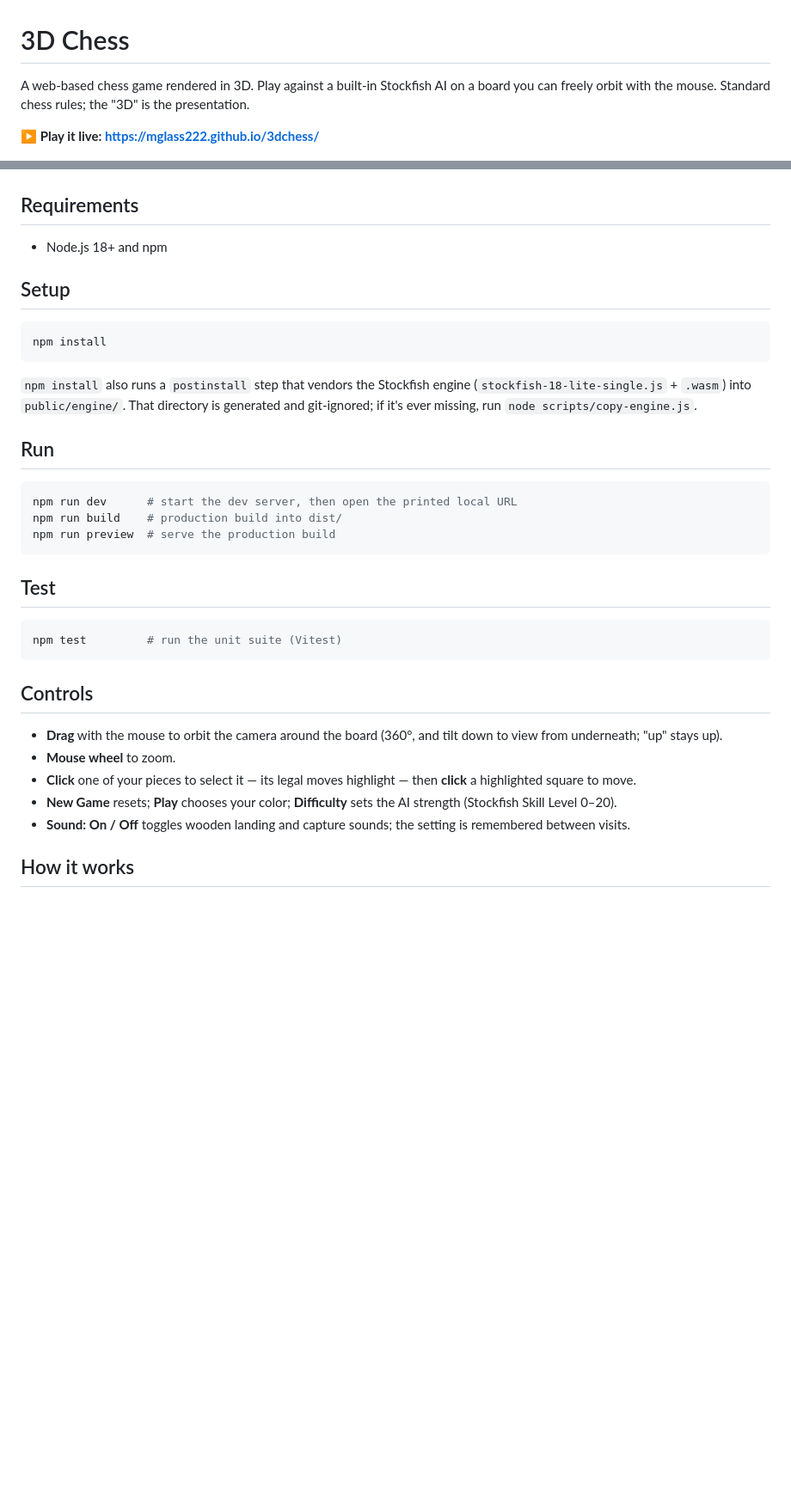
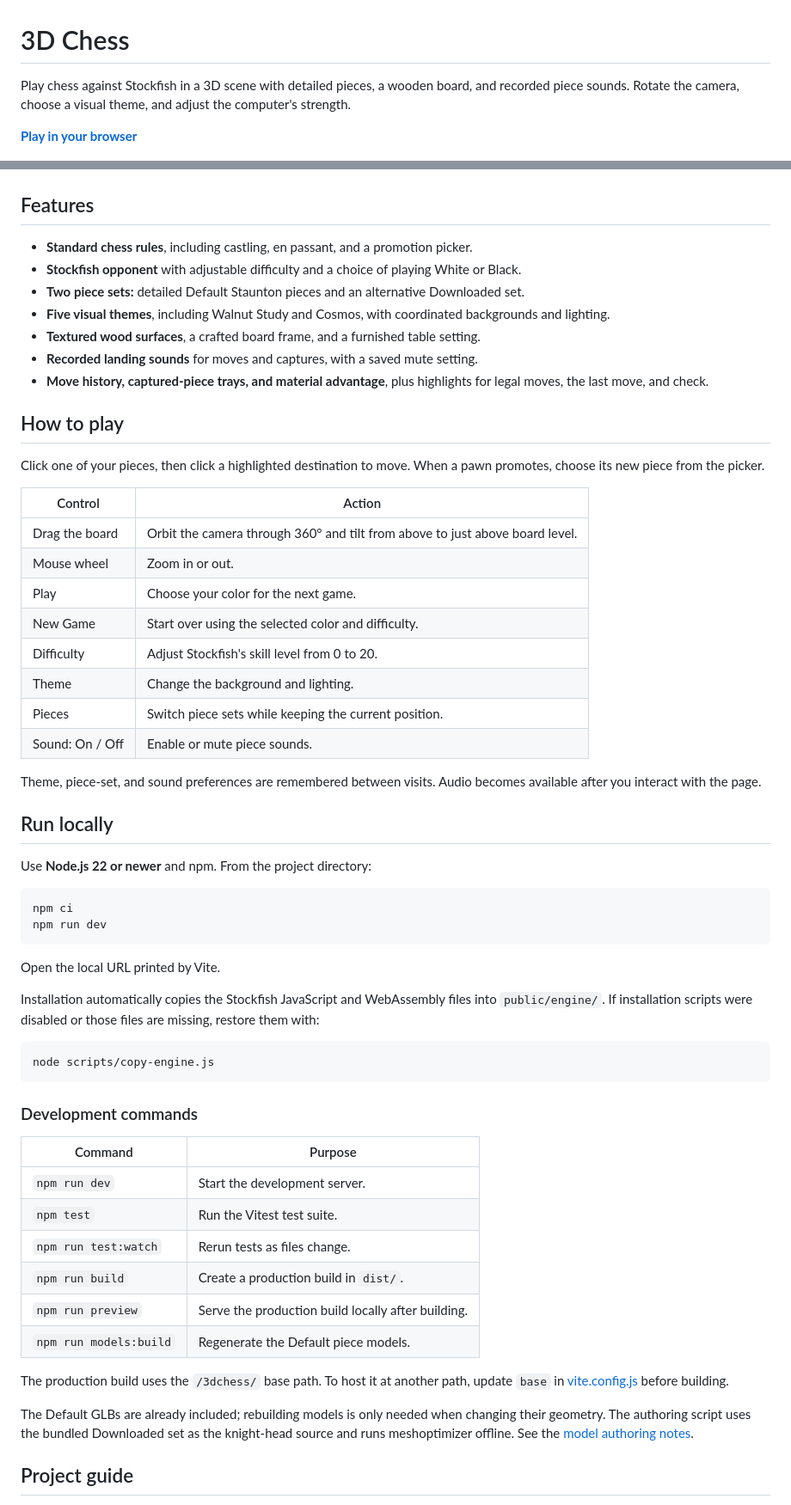
Before and after one commit to mglass222/3dchess, a Markdown page: README.md, 2 parts joined by grey strips. Shown at 86% size. Drawn GitHub-style; blank space fills up the shorter version.

Commit message:
Refresh README features, controls, and development guide

````diff
--- a/README.md
+++ b/README.md
@@ -1,46 +1,69 @@
 # 3D Chess
 
-A web-based chess game rendered in 3D. Play against a built-in Stockfish AI on a board you can freely orbit with the mouse. Standard chess rules; the "3D" is the presentation.
+Play chess against Stockfish in a 3D scene with detailed pieces, a wooden board, and recorded piece sounds. Rotate the camera, choose a visual theme, and adjust the computer's strength.
 
-**▶ Play it live: https://mglass222.github.io/3dchess/**
+**[Play in your browser](https://mglass222.github.io/3dchess/)**
 
 ![Ivory and blue Staunton chess pieces on a walnut-framed board in the Walnut Study theme](docs/readme-walnut-staunton.jpg)
 
-## Requirements
+## Features
 
-- Node.js 18+ and npm
+- **Standard chess rules**, including castling, en passant, and a promotion picker.
+- **Stockfish opponent** with adjustable difficulty and a choice of playing White or Black.
+- **Two piece sets:** detailed Default Staunton pieces and an alternative Downloaded set.
+- **Five visual themes**, including Walnut Study and Cosmos, with coordinated backgrounds and lighting.
+- **Textured wood surfaces**, a crafted board frame, and a furnished table setting.
+- **Recorded landing sounds** for moves and captures, with a saved mute setting.
+- **Move history, captured-piece trays, and material advantage**, plus highlights for legal moves, the last move, and check.
 
-## Setup
+## How to play
+
+Click one of your pieces, then click a highlighted destination to move. When a pawn promotes, choose its new piece from the picker.
+
+| Control | Action |
+| --- | --- |
+| Drag the board | Orbit the camera through 360° and tilt from above to just above board level. |
+| Mouse wheel | Zoom in or out. |
+| Play | Choose your color for the next game. |
+| New Game | Start over using the selected color and difficulty. |
+| Difficulty | Adjust Stockfish's skill level from 0 to 20. |
+| Theme | Change the background and lighting. |
+| Pieces | Switch piece sets while keeping the current position. |
+| Sound: On / Off | Enable or mute piece sounds. |
+
+Theme, piece-set, and sound preferences are remembered between visits. Audio becomes available after you interact with the page.
+
+## Run locally
+
+Use **Node.js 22 or newer** and npm. From the project directory:
 
 ```bash
-npm install
+npm ci
+npm run dev
 ```
 
-`npm install` also runs a `postinstall` step that vendors the Stockfish engine
-(`stockfish-18-lite-single.js` + `.wasm`) into `public/engine/`. That directory is
-generated and git-ignored; if it's ever missing, run `node scripts/copy-engine.js`.
+Open the local URL printed by Vite.
 
-## Run
+Installation automatically copies the Stockfish JavaScript and WebAssembly files into `public/engine/`. If installation scripts were disabled or those files are missing, restore them with:
 
 ```bash
-npm run dev      # start the dev server, then open the printed local URL
-npm run build    # production build into dist/
-npm run preview  # serve the production build
+node scripts/copy-engine.js
 ```
 
-## Test
+### Development commands
 
-```bash
-npm test         # run the unit suite (Vitest)
-```
+| Command | Purpose |
+| --- | --- |
+| `npm run dev` | Start the development server. |
+| `npm test` | Run the Vitest test suite. |
+| `npm run test:watch` | Rerun tests as files change. |
+| `npm run build` | Create a production build in `dist/`. |
+| `npm run preview` | Serve the production build locally after building. |
+| `npm run models:build` | Regenerate the Default piece models. |
 
-## Controls
+The production build uses the `/3dchess/` base path. To host it at another path, update `base` in [vite.config.js](vite.config.js) before building.
 
-- **Drag** with the mouse to orbit the camera around the board (360°, and tilt down to view from underneath; "up" stays up).
-- **Mouse wheel** to zoom.
-- **Click** one of your pieces to select it — its legal moves highlight — then **click** a highlighted square to move.
-- **New Game** resets; **Play** chooses your color; **Difficulty** sets the AI strength (Stockfish Skill Level 0–20).
-- **Sound: On / Off** toggles wooden landing and capture sounds; the setting is remembered between visits.
+The Default GLBs are already included; rebuilding models is only needed when changing their geometry. The authoring script uses the bundled Downloaded set as the knight-head source and runs meshoptimizer offline. See the [model authoring notes](public/models/Default/README.md).
 
-## How it works
+## Project guide
 
````
Also changed, not shown: other parts of README.md (+16 -9 lines).
